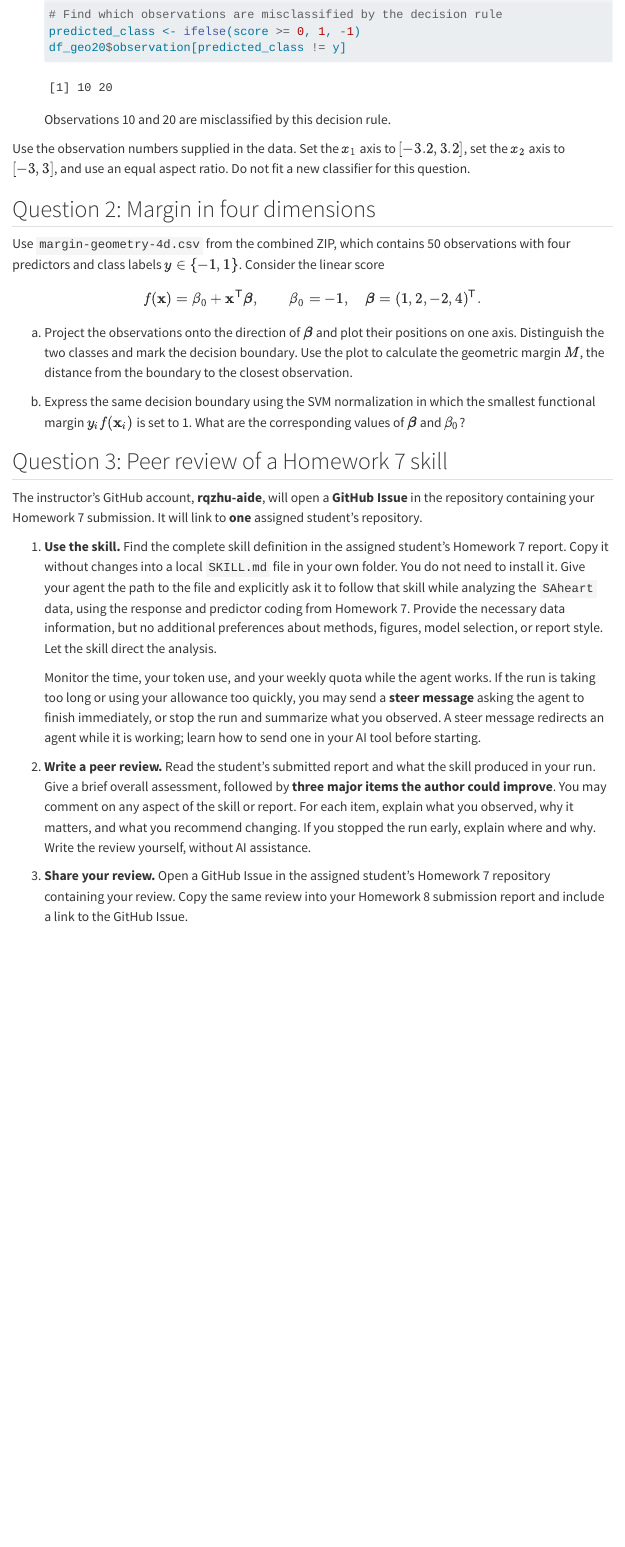
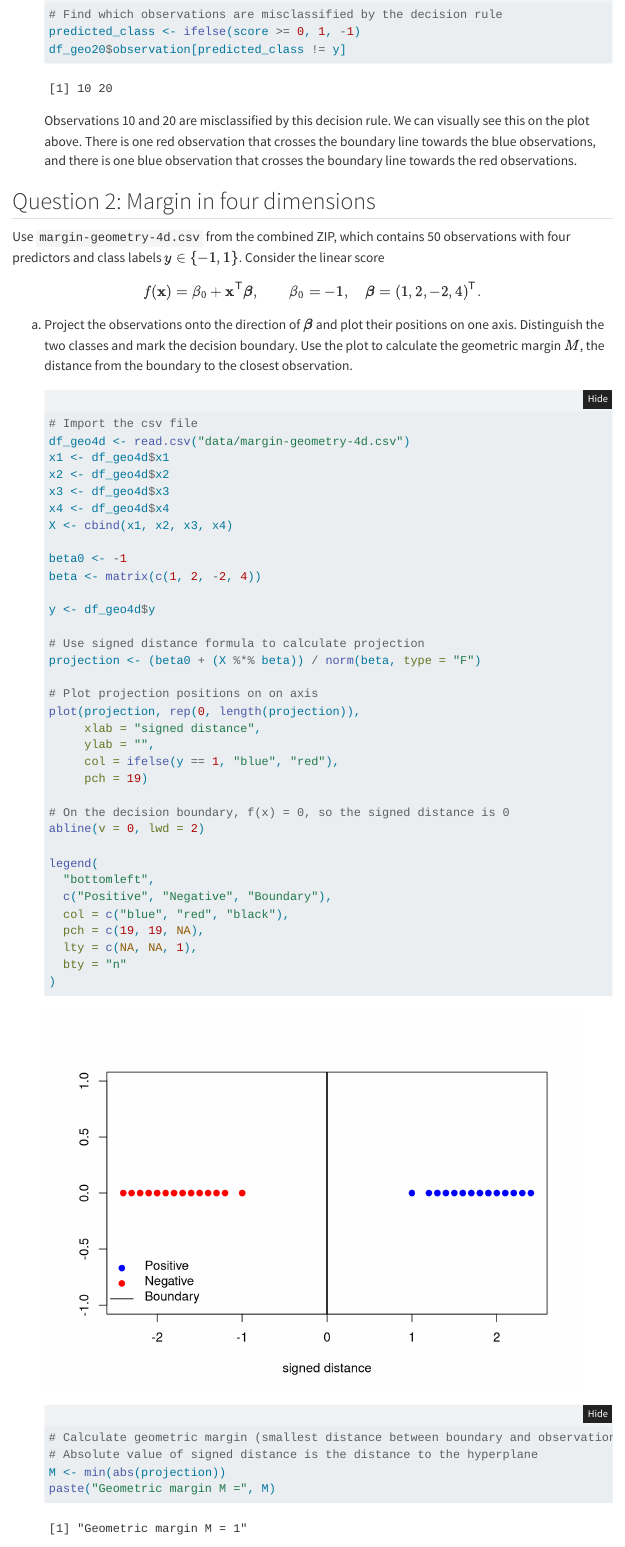
Before and after one commit to Bich-Yen/stat432-fall2026, a Quarto document (homework/week-08/homework-08.qmd): the page in a window 1100 px wide, from 3860 px down before the commit and from 3920 px down after it, so that both start at the same text. Rendered offline with R 4.5, knitr and Pandoc in place of Quarto, with nearby package versions; folded parts are opened; menus at the side of the page are left out.

Commit message:
Complete Homework 08 questions 1 and 2

````diff
--- a/homework/week-08/homework-08.qmd
+++ b/homework/week-08/homework-08.qmd
@@ -137,9 +139,7 @@ c.  Report how many observations are inside, on, and beyond the margin. Which ob
     df_geo20$observation[predicted_class != y]
     ```
 
-    Observations 10 and 20 are misclassified by this decision rule.
-
-Use the observation numbers supplied in the data. Set the $x_1$ axis to $[-3.2,3.2]$, set the $x_2$ axis to $[-3,3]$, and use an equal aspect ratio. Do not fit a new classifier for this question.
+    Observations 10 and 20 are misclassified by this decision rule. We can visually see this on the plot above. There is one red observation that crosses the boundary line towards the blue observations, and there is one blue observation that crosses the boundary line towards the red observations.
 
 ## Question 2: Margin in four dimensions
 
@@ -153,3 +153,43 @@ $$f(\mathbf{x})=\beta_0+\mathbf{x}^{\mathsf T}\boldsymbol{\beta},
 
 a.  Project the observations onto the direction of $\boldsymbol{\beta}$ and plot their positions on one axis. Distinguish the two classes and mark the decision boundary. Use the plot to calculate the geometric margin $M$, the distance from the boundary to the closest observation.
 
+    ```{r}
+    # Import the csv file
+    df_geo4d <- read.csv("data/margin-geometry-4d.csv")
+    x1 <- df_geo4d$x1
+    x2 <- df_geo4d$x2
+    x3 <- df_geo4d$x3
+    x4 <- df_geo4d$x4
+    X <- cbind(x1, x2, x3, x4)
+
+    beta0 <- -1
+    beta <- matrix(c(1, 2, -2, 4))
+
+    y <- df_geo4d$y
+
+    # Use signed distance formula to calculate projection
+    projection <- (beta0 + (X %*% beta)) / norm(beta, type = "F")
+
+    # Plot projection positions on on axis
+    plot(projection, rep(0, length(projection)),
+         xlab = "signed distance",
+         ylab = "",
+         col = ifelse(y == 1, "blue", "red"),
+         pch = 19)
+
+    # On the decision boundary, f(x) = 0, so the signed distance is 0
+    abline(v = 0, lwd = 2)
+
+    legend(
+      "bottomleft",
+      c("Positive", "Negative", "Boundary"),
+      col = c("blue", "red", "black"),
+      pch = c(19, 19, NA),
+      lty = c(NA, NA, 1),
+      bty = "n"
+    )
+
+    # Calculate geometric margin (smallest distance between boundary and observation)
+    # Absolute value of signed distance is the distance to the hyperplane
+    M <- min(abs(projection))
+    paste("Geometric margin M =", M)
@@ -156,0 +202 @@ b.  Express the same decision boundary using the SVM normalization in which the
+    ```{r}
````
Also changed, not shown: homework/week-08/homework-08.html, homework/week-08/homework-08.qmd (22 more changed lines).
